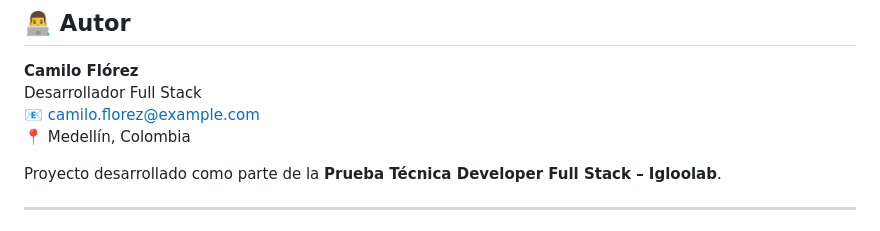
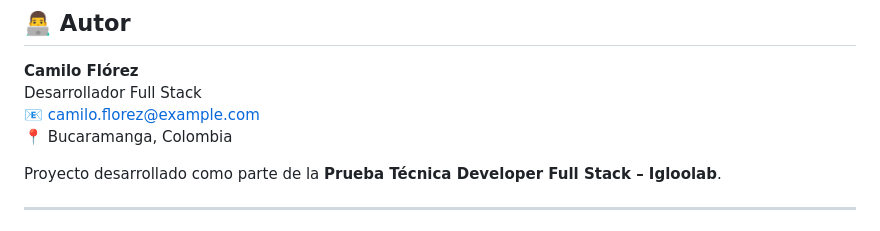
Before and after one commit to xDcf08/PT_Igloolab, a Markdown page: README.md, the part around the change. GitHub-like rendering.

Commit message:
Update location from Medellín to Bucaramanga

```diff
--- a/README.md
+++ b/README.md
@@ -262,7 +262,7 @@ public class ProductsController : ControllerBase
 **Camilo Flórez**
 Desarrollador Full Stack
 📧 [camilo.florez@example.com](mailto:camilo.florez@example.com)
-📍 Medellín, Colombia
+📍 Bucaramanga, Colombia
 
 Proyecto desarrollado como parte de la **Prueba Técnica Developer Full Stack – Igloolab**.
 
```
